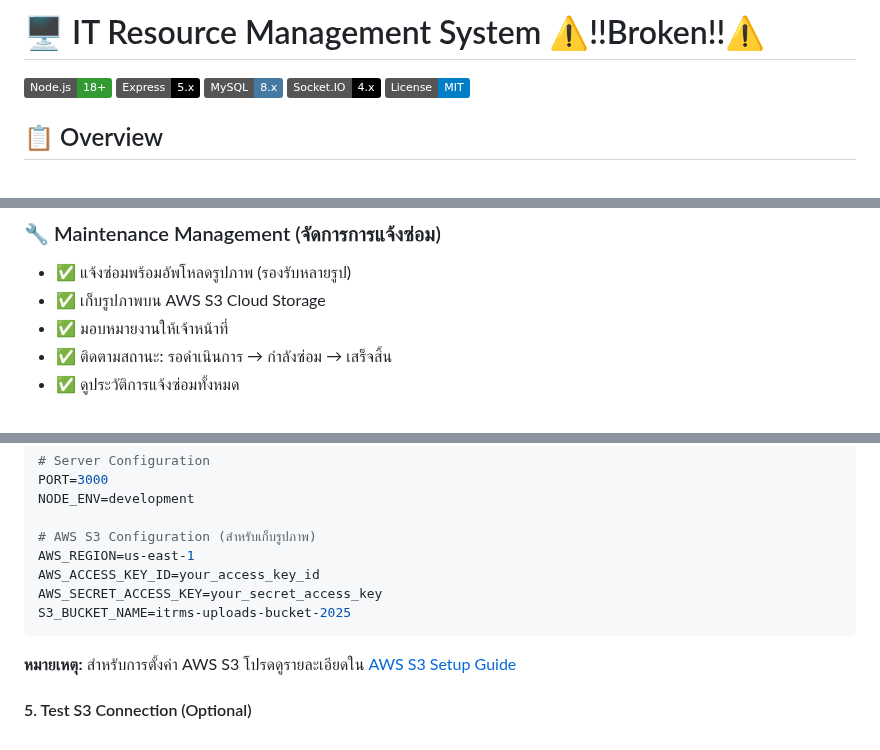
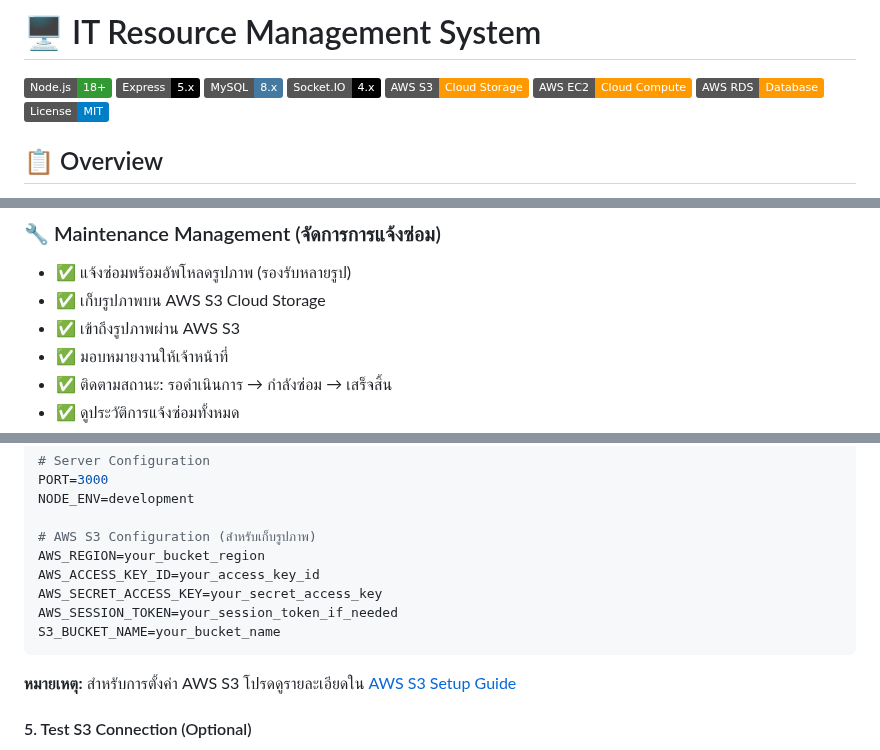
Before and after one commit to zedl3all/IT-Resource-Management-System, a Markdown page: README.md, 3 parts joined by grey strips. Drawn GitHub-style; badges without logos.

Commit message:
docs: update README to remove broken status and enhance AWS S3 details

````diff
--- a/README.md
+++ b/README.md
@@ -1,9 +1,12 @@
-# 🖥️ IT Resource Management System ⚠️!!Broken!!⚠️
+# 🖥️ IT Resource Management System
 
 ![Node.js](https://img.shields.io/badge/Node.js-18%2B-339933?logo=node.js&logoColor=white)
 ![Express](https://img.shields.io/badge/Express-5.x-000000?logo=express&logoColor=white)
 ![MySQL](https://img.shields.io/badge/MySQL-8.x-4479A1?logo=mysql&logoColor=white)
 ![Socket.IO](https://img.shields.io/badge/Socket.IO-4.x-010101?logo=socket.io&logoColor=white)
+![AWS S3](https://img.shields.io/badge/AWS_S3-Cloud_Storage-FF9900?logo=amazon-aws&logoColor=white)
+![AWS EC2](https://img.shields.io/badge/AWS_EC2-Cloud_Compute-FF9900?logo=amazon-aws&logoColor=white)
+![AWS RDS](https://img.shields.io/badge/AWS_RDS-Database-FF9900?logo=amazon-aws&logoColor=white)
 ![License: MIT](https://img.shields.io/badge/License-MIT-blue.svg)
 
 ## 📋 Overview
@@ -43,6 +46,7 @@
 ### 🔧 Maintenance Management (จัดการการแจ้งซ่อม)
 - ✅ แจ้งซ่อมพร้อมอัพโหลดรูปภาพ (รองรับหลายรูป)
 - ✅ เก็บรูปภาพบน AWS S3 Cloud Storage
+- ✅ เข้าถึงรูปภาพผ่าน AWS S3
 - ✅ มอบหมายงานให้เจ้าหน้าที่
 - ✅ ติดตามสถานะ: รอดำเนินการ → กำลังซ่อม → เสร็จสิ้น
 - ✅ ดูประวัติการแจ้งซ่อมทั้งหมด
@@ -148,10 +153,11 @@ PORT=3000
 NODE_ENV=development
 
 # AWS S3 Configuration (สำหรับเก็บรูปภาพ)
-AWS_REGION=us-east-1
+AWS_REGION=your_bucket_region
 AWS_ACCESS_KEY_ID=your_access_key_id
 AWS_SECRET_ACCESS_KEY=your_secret_access_key
-S3_BUCKET_NAME=itrms-uploads-bucket-2025
+AWS_SESSION_TOKEN=your_session_token_if_needed
+S3_BUCKET_NAME=your_bucket_name
 ```
 
 **หมายเหตุ:** สำหรับการตั้งค่า AWS S3 โปรดดูรายละเอียดใน [AWS S3 Setup Guide](docs/AWS_S3_SETUP.md)
````
Also changed, not shown: other parts of README.md (+1 -0 lines).
